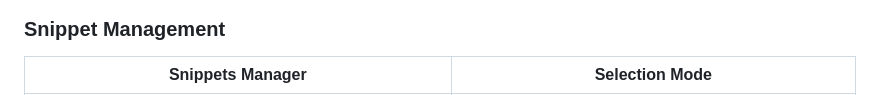
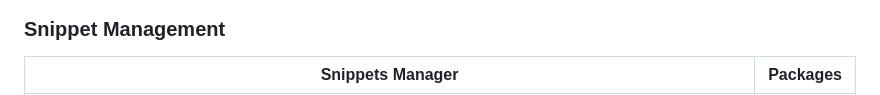
Before and after one commit to Dimagious/snipsidian, a Markdown page: README.md, the part around the change printed below. Drawn GitHub-style.

```diff
--- a/README.md
+++ b/README.md
@@ -257,4 +257,4 @@ npm run release:zip     # Create release package
 
 ### Snippet Management
-| Snippets Manager | Selection Mode |
+| Snippets Manager | Packages |
 |------------------|----------------|
```
Also changed, not shown: other parts of README.md (+2 -2 lines).
